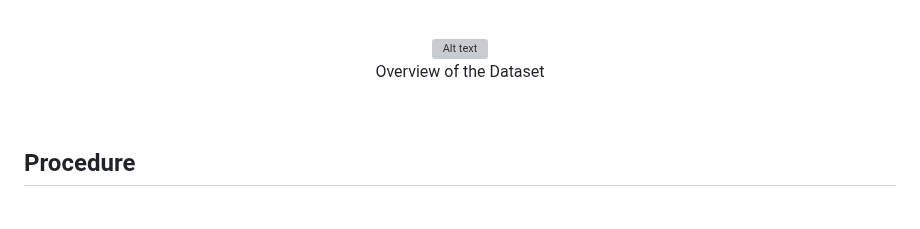
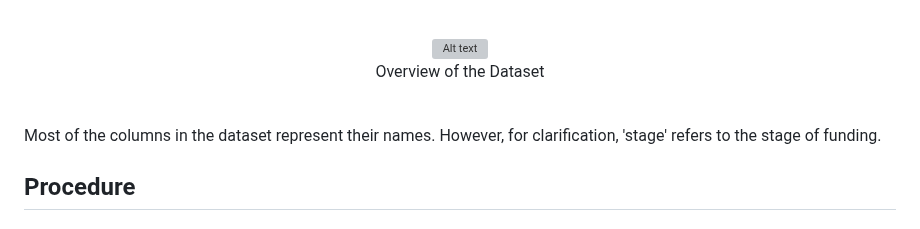
Before and after one commit to NahyeMoon/Tech_Layoff, a Markdown page: Tech Layoffs/Tech Layoff Cleaning.md, the part around the change. Drawn GitHub-style; grey boxes are pictures that could not be loaded.

```diff
--- a/Tech Layoffs/Tech Layoff Cleaning.md
+++ b/Tech Layoffs/Tech Layoff Cleaning.md
@@ -33,6 +33,7 @@ In the first part of the project, I cleaned a dataset that contains 2361 tech la
 </p>
 
 <br />
+Most of the columns in the dataset represent their names. However, for clarification, 'stage' refers to the stage of funding.
 
 ## Procedure
 
```
